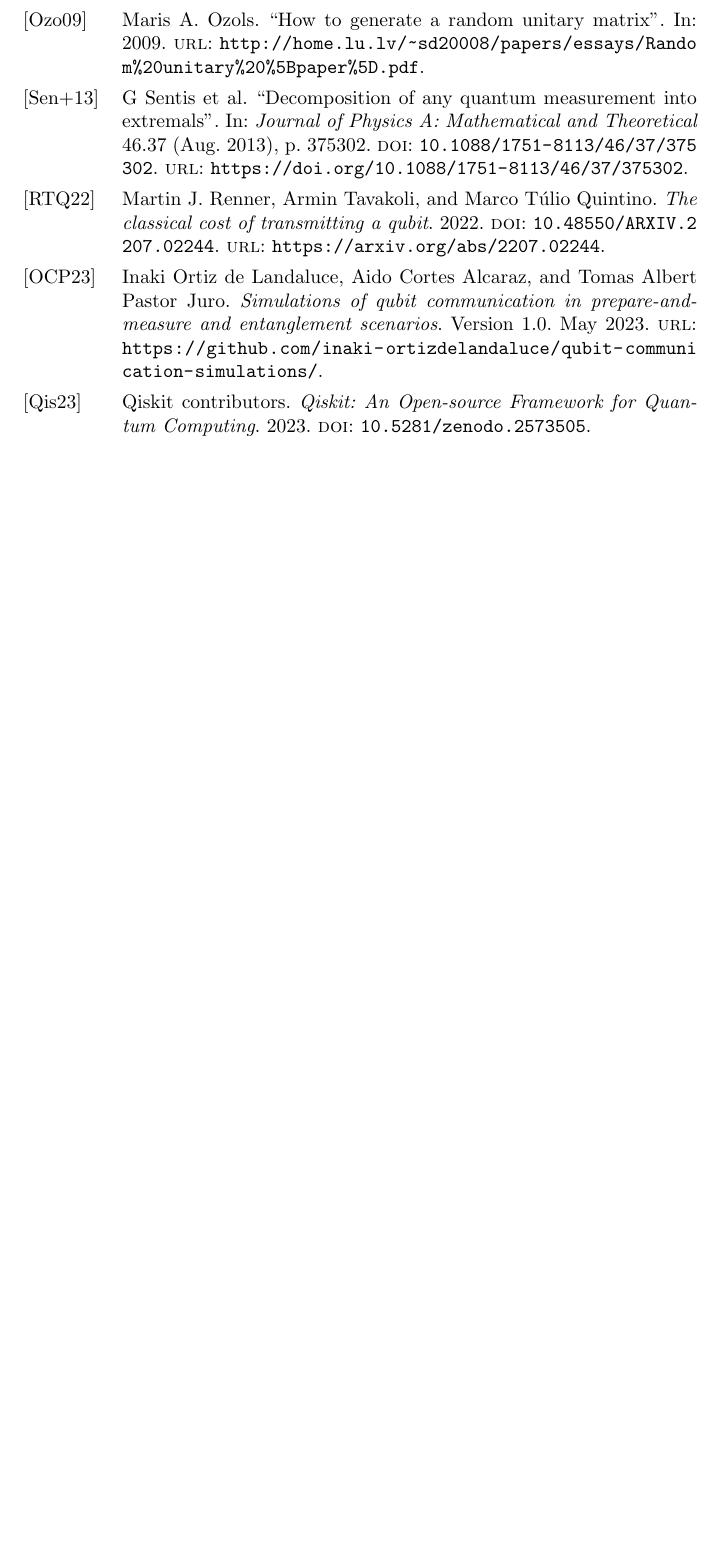
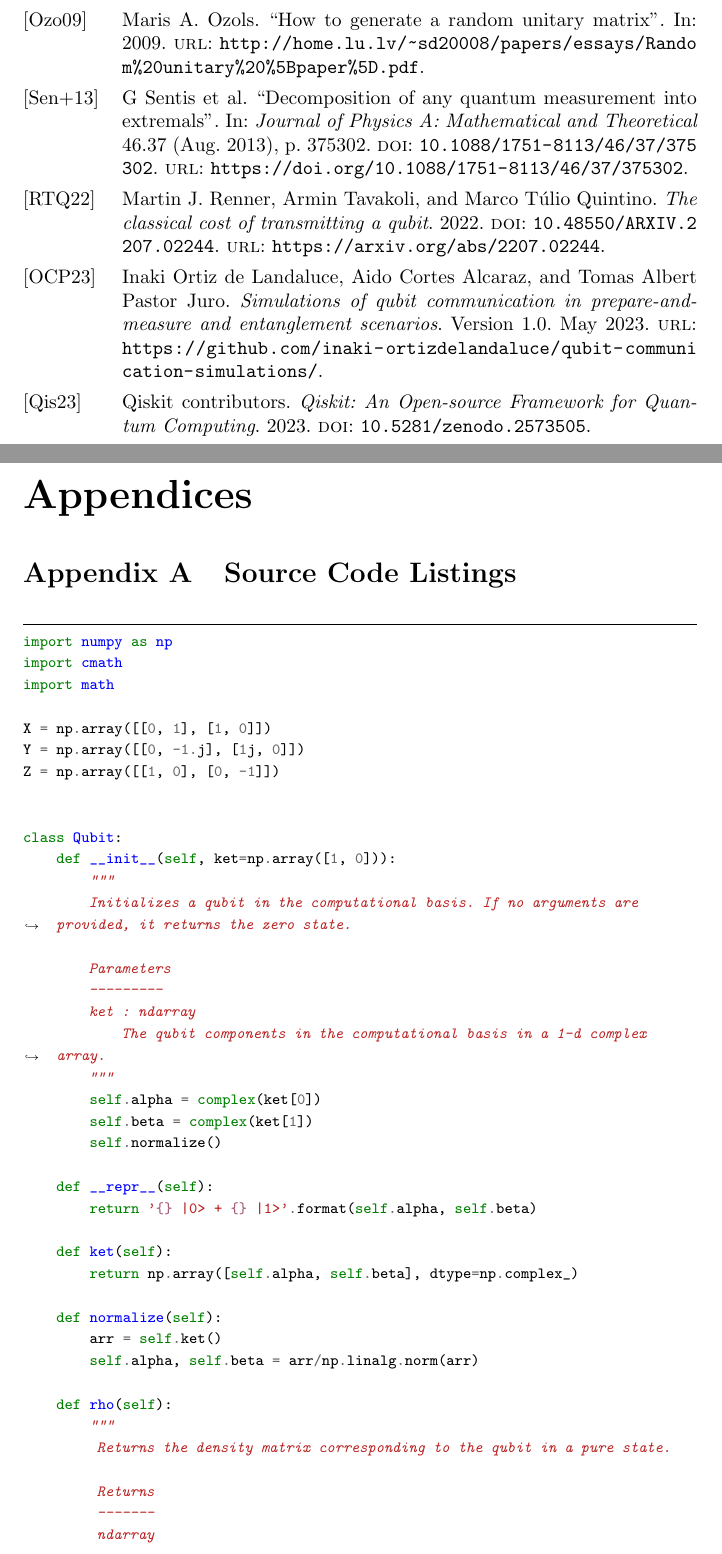
Before and after one commit to inaki-ortizdelandaluce/qubit-communication-simulations, a LaTeX paper (tex/main.tex, which reads tex/appendix.tex): part of page 18 of 18 before the commit and two parts of pages 18 and 19 of 21 after it, the two joined at a grey line, cut so that both start at the same text, the shorter picture padded with empty space. Compiled offline with pdfLaTeX.

Commit message:
LATeX: Appendices

```diff
--- /dev/null
+++ b/tex/appendix.tex
@@ -0,0 +8,91 @@
+import numpy as np
+import cmath
+import math
+
+X = np.array([[0, 1], [1, 0]])
+Y = np.array([[0, -1.j], [1j, 0]])
+Z = np.array([[1, 0], [0, -1]])
+
+
+class Qubit:
+    def __init__(self, ket=np.array([1, 0])):
+        """
+        Initializes a qubit in the computational basis. If no arguments are provided, it returns the zero state.
+
+        Parameters
+        ---------
+        ket : ndarray
+            The qubit components in the computational basis in a 1-d complex array.
+        """
+        self.alpha = complex(ket[0])
+        self.beta = complex(ket[1])
+        self.normalize()
+
+    def __repr__(self):
+        return '{} |0> + {} |1>'.format(self.alpha, self.beta)
+
+    def ket(self):
+        return np.array([self.alpha, self.beta], dtype=np.complex_)
+
+    def normalize(self):
+        arr = self.ket()
+        self.alpha, self.beta = arr/np.linalg.norm(arr)
+
+    def rho(self):
+        """
+         Returns the density matrix corresponding to the qubit in a pure state.
+
+         Returns
+         -------
+         ndarray
+             A 2x2 density matrix corresponding to the qubit in a pure state.
+         """
+        return np.outer(self.ket(), self.ket().conj())
+
+    def bloch_angles(self):
+        """
+        Returns the spherical coordinates of the qubit in the Bloch sphere, with polar and azimuthal angles in radians.
+
+        Returns
+        -------
+        (float, float)
+            The Bloch sphere coordinates, first the polar angle and then the azimuthal angle (both in radians).
+        """
+        r0, phi0 = cmath.polar(self.alpha)
+        r1, phi1 = cmath.polar(self.beta)
+        theta = 2 * math.acos(r0)
+        phi = phi1 - phi0
+
+        return theta, phi
+
+    @staticmethod
+    def density2bloch(rho):
+        """
+        Returns the cartesian coordinates of the specified qubit state in the Bloch sphere.
+
+        Parameters
+        ---------
+        rho : ndarray
+            The qubit state in density matrix form
+
+         Returns
+         -------
+         (float, float, float)
+             The cartesian coordinates of the qubit in the Bloch sphere (xyz).
+
+        """
+        # cast complex to real to avoid throwing ComplexWarning, imaginary part should always be zero
+        return [np.real(np.trace(np.matmul(rho, sigma))) for sigma in np.array([X, Y, Z])]
+
+    def bloch_vector(self):
+        """
+         Returns the cartesian coordinates of the qubit in the Bloch sphere.
+
+         Returns
+         -------
+         (float, float, float)
+             The cartesian coordinates of the qubit in the Bloch sphere (xyz).
+
+         """
+        return Qubit.density2bloch(self.rho())
+\end{minted}
--- a/tex/main.tex
+++ b/tex/main.tex
@@ -1,12 +1,14 @@
 \documentclass{article}
 \usepackage{amsmath}
 \usepackage{amssymb}
+\usepackage[page,toc,titletoc,title]{appendix}
 \usepackage{authblk}
 \usepackage{bbold}
 \usepackage[backend=biber,style=alphabetic,sorting=ynt]{biblatex}
 \usepackage{float}
 \usepackage{msc}
 \usepackage{graphicx}
+\usepackage{minted}
 \usepackage[skip=7pt plus1pt, indent=20pt]{parskip}
 \usepackage{physics}
 \usepackage{svg}
@@ -45 +46,5 @@
+\begin{appendices}
+\section{Source Code Listings}\label{section:source}
+\input{appendix.tex}
+\end{appendices}
 \end{document}
```
Also changed, not shown: tex/appendix.tex (7 more changed lines), tex/main.tex (5 more changed lines).
